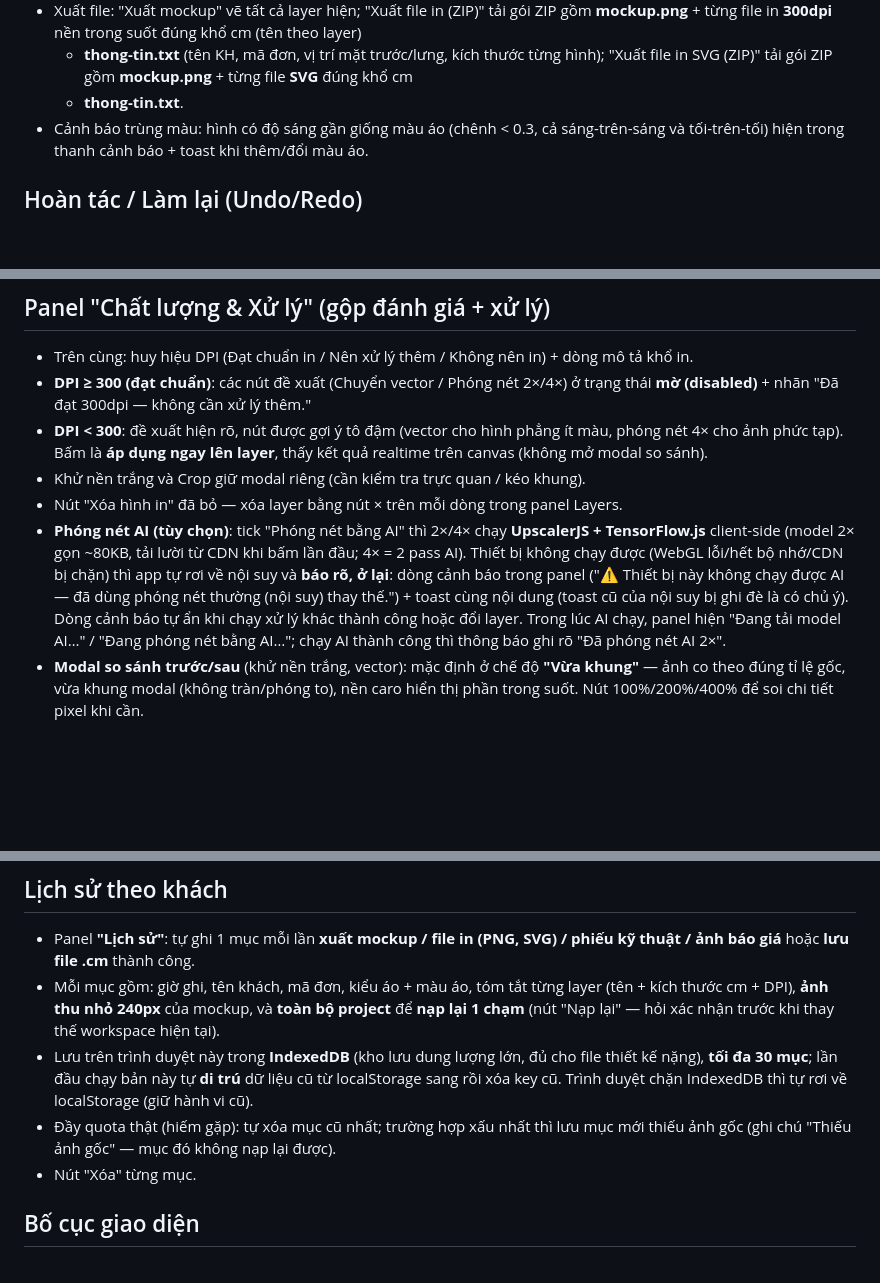
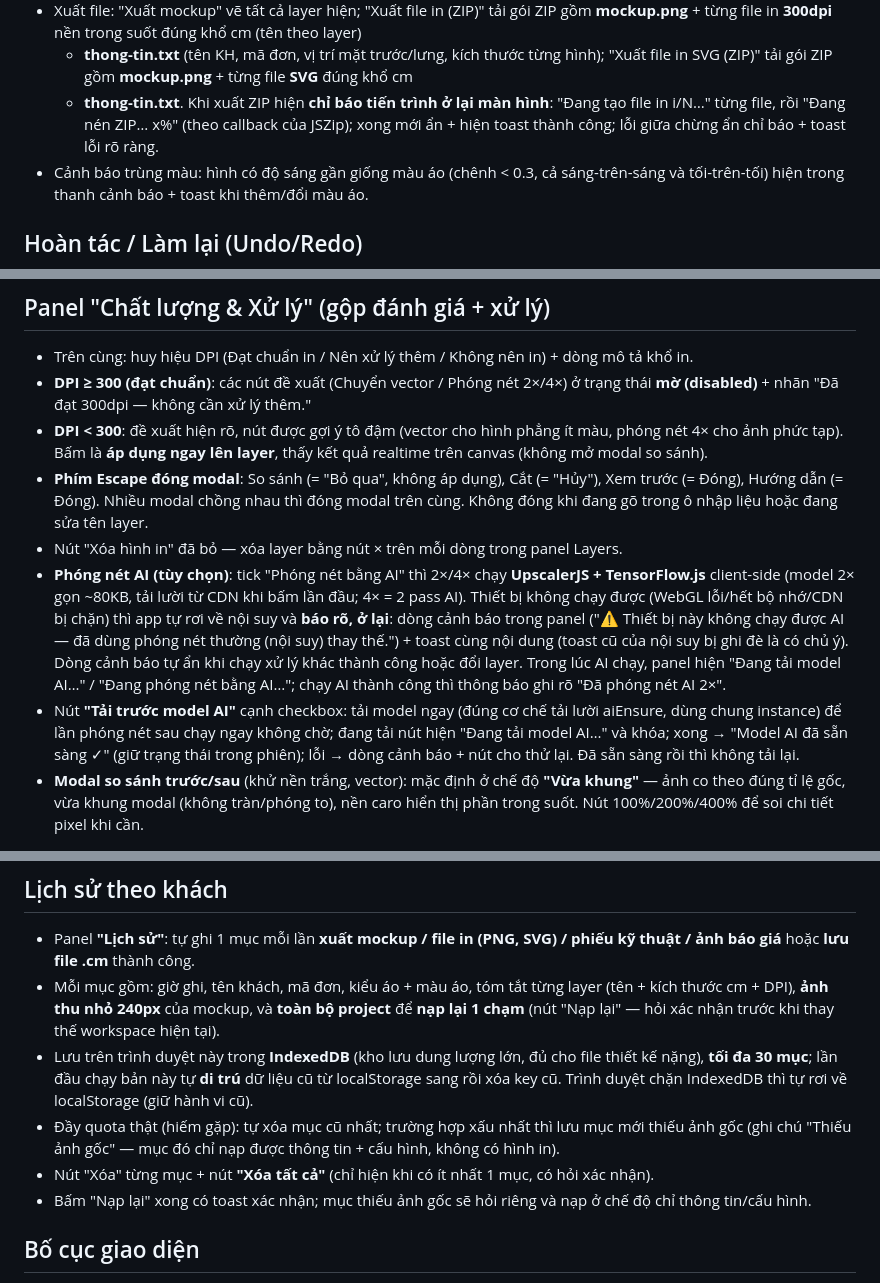
Before and after one commit to Masterhmh/Mockup, a Markdown page: README.md, 3 parts joined by grey strips. Drawn GitHub-style; blank space fills up the shorter version.

Commit message:
Escape dong moi modal, toast nap lai lich su, xoa tat ca lich su, tai truoc model AI, hoi xoa Del, % tien trinh ZIP

```diff
--- a/README.md
+++ b/README.md
@@ -79,7 +79,9 @@ mới (khuyên dùng ảnh vuông 512x512, nền đơn sắc).
   **mockup.png** + từng file in **300dpi** nền trong suốt đúng khổ cm (tên theo layer)
   + **thong-tin.txt** (tên KH, mã đơn, vị trí mặt trước/lưng, kích thước từng hình);
   "Xuất file in SVG (ZIP)" tải gói ZIP gồm **mockup.png** + từng file **SVG** đúng khổ cm
-  + **thong-tin.txt**.
+  + **thong-tin.txt**. Khi xuất ZIP hiện **chỉ báo tiến trình ở lại màn hình**:
+  "Đang tạo file in i/N…" từng file, rồi "Đang nén ZIP… x%" (theo callback của JSZip);
+  xong mới ẩn + hiện toast thành công; lỗi giữa chừng ẩn chỉ báo + toast lỗi rõ ràng.
 - Cảnh báo trùng màu: hình có độ sáng gần giống màu áo (chênh < 0.3, cả sáng-trên-sáng
   và tối-trên-tối) hiện trong thanh cảnh báo + toast khi thêm/đổi màu áo.
 
@@ -168,7 +170,9 @@ mới (khuyên dùng ảnh vuông 512x512, nền đơn sắc).
 - **DPI < 300**: đề xuất hiện rõ, nút được gợi ý tô đậm (vector cho hình phẳng
   ít màu, phóng nét 4× cho ảnh phức tạp). Bấm là **áp dụng ngay lên layer**,
   thấy kết quả realtime trên canvas (không mở modal so sánh).
-- Khử nền trắng và Crop giữ modal riêng (cần kiểm tra trực quan / kéo khung).
+- **Phím Escape đóng modal**: So sánh (= "Bỏ qua", không áp dụng), Cắt (= "Hủy"),
+  Xem trước (= Đóng), Hướng dẫn (= Đóng). Nhiều modal chồng nhau thì đóng modal trên cùng.
+  Không đóng khi đang gõ trong ô nhập liệu hoặc đang sửa tên layer.
 - Nút "Xóa hình in" đã bỏ — xóa layer bằng nút × trên mỗi dòng trong panel Layers.
 - **Phóng nét AI (tùy chọn)**: tick "Phóng nét bằng AI" thì 2×/4× chạy **UpscalerJS + TensorFlow.js**
   client-side (model 2× gọn ~80KB, tải lười từ CDN khi bấm lần đầu; 4× = 2 pass AI).
@@ -178,6 +182,10 @@ mới (khuyên dùng ảnh vuông 512x512, nền đơn sắc).
   (toast cũ của nội suy bị ghi đè là có chủ ý). Dòng cảnh báo tự ẩn khi chạy xử lý
   khác thành công hoặc đổi layer. Trong lúc AI chạy, panel hiện "Đang tải model AI…" /
   "Đang phóng nét bằng AI…"; chạy AI thành công thì thông báo ghi rõ "Đã phóng nét AI 2×".
+- Nút **"Tải trước model AI"** cạnh checkbox: tải model ngay (đúng cơ chế tải lười
+  aiEnsure, dùng chung instance) để lần phóng nét sau chạy ngay không chờ; đang tải
+  nút hiện "Đang tải model AI…" và khóa; xong → "Model AI đã sẵn sàng ✓" (giữ trạng thái
+  trong phiên); lỗi → dòng cảnh báo + nút cho thử lại. Đã sẵn sàng rồi thì không tải lại.
 - **Modal so sánh trước/sau** (khử nền trắng, vector): mặc định ở chế độ **"Vừa khung"** —
   ảnh co theo đúng tỉ lệ gốc, vừa khung modal (không tràn/phóng to), nền caro hiển thị
   phần trong suốt. Nút 100%/200%/400% để soi chi tiết pixel khi cần.
@@ -194,8 +202,11 @@ mới (khuyên dùng ảnh vuông 512x512, nền đơn sắc).
   localStorage sang rồi xóa key cũ. Trình duyệt chặn IndexedDB thì tự rơi về
   localStorage (giữ hành vi cũ).
 - Đầy quota thật (hiếm gặp): tự xóa mục cũ nhất; trường hợp xấu nhất thì lưu mục mới
-  thiếu ảnh gốc (ghi chú "Thiếu ảnh gốc" — mục đó không nạp lại được).
-- Nút "Xóa" từng mục.
+  thiếu ảnh gốc (ghi chú "Thiếu ảnh gốc" — mục đó chỉ nạp được thông tin + cấu hình,
+  không có hình in).
+- Nút "Xóa" từng mục + nút **"Xóa tất cả"** (chỉ hiện khi có ít nhất 1 mục, có hỏi xác nhận).
+- Bấm "Nạp lại" xong có toast xác nhận; mục thiếu ảnh gốc sẽ hỏi riêng và nạp
+  ở chế độ chỉ thông tin/cấu hình.
 
 ## Bố cục giao diện
 
```
Also changed, not shown: other parts of README.md (+2 -1 lines).
